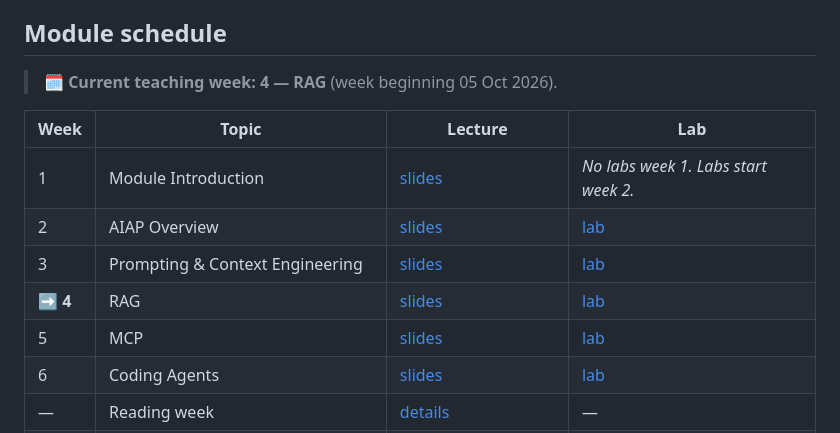
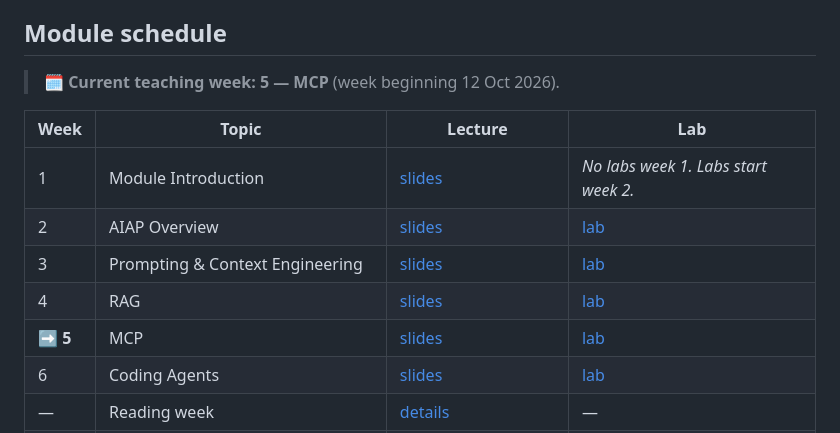
Before and after one commit to karoluciecha/ai-assisted-programming-module, a Markdown page: README.md, the part around the change. GitHub-like rendering.

Commit message:
chore: update course content from the module repo

```diff
--- a/README.md
+++ b/README.md
@@ -69,7 +69,7 @@ only.
 ## Module schedule
 
 <!-- current-week:start -->
-> 🗓️ **Current teaching week: 4 — RAG** (week beginning 05 Oct 2026).
+> 🗓️ **Current teaching week: 5 — MCP** (week beginning 12 Oct 2026).
 <!-- current-week:end -->
 
 <!-- schedule-table:start -->
@@ -78,8 +78,8 @@ only.
 | 1 | Module Introduction | [slides](lectures-and-labs/week01/introduction-lecture.md) | _No labs week 1. Labs start week 2._ |
 | 2 | AIAP Overview | [slides](https://danielcregg.is-a.dev/ai-assisted-programming/overview/) | [lab](lectures-and-labs/week02/setup_lab/README.md) |
 | 3 | Prompting & Context Engineering | [slides](https://danielcregg.is-a.dev/ai-assisted-programming/prompting/) | [lab](lectures-and-labs/week03/prompting_lab/README.md) |
-| **➡️ 4** | RAG | [slides](https://danielcregg.is-a.dev/ai-assisted-programming/rag/) | [lab](lectures-and-labs/week04/rag_lab/README.md) |
-| 5 | MCP | [slides](https://danielcregg.is-a.dev/ai-assisted-programming/mcp/) | [lab](lectures-and-labs/week05/mcp_lab/README.md) |
+| 4 | RAG | [slides](https://danielcregg.is-a.dev/ai-assisted-programming/rag/) | [lab](lectures-and-labs/week04/rag_lab/README.md) |
+| **➡️ 5** | MCP | [slides](https://danielcregg.is-a.dev/ai-assisted-programming/mcp/) | [lab](lectures-and-labs/week05/mcp_lab/README.md) |
 | 6 | Coding Agents | [slides](lectures-and-labs/week06/agents-lecture.md) | [lab](lectures-and-labs/week06/agents_lab/README.md) |
 | — | Reading week | [details](lectures-and-labs/week06b-reading-week/README.md) | — |
 | 7 | **MCQ 1** (32%) · held during the lab slot | [details](lectures-and-labs/week07/README.md) · [what it covers](mcq/mcq1/README.md) | — |
```
Also changed, not shown: lectures-and-labs/README.md (+2 -2 lines).
